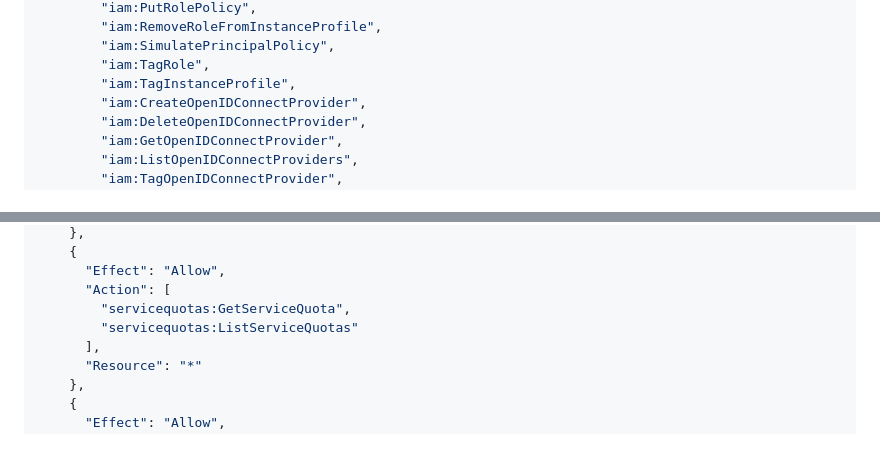
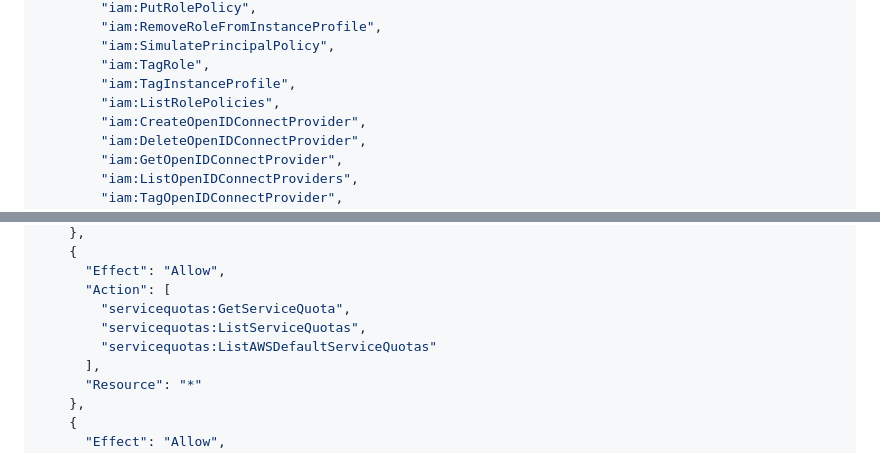
Before and after one commit to tsanders-rh/ocpctl, a Markdown page: docs/deployment/AWS_QUICKSTART.md, 2 parts joined by grey strips. Drawn GitHub-style.

Commit message:
docs: add iam:ListRolePolicies and servicequotas permissions
Add additional IAM and Service Quotas permissions to reduce warnings
during cluster deployment:

- iam:ListRolePolicies: Allows openshift-install to verify IAM role
  policies attached to cluster component roles
- servicequotas:ListAWSDefaultServiceQuotas: Allows openshift-install
  to check AWS service quotas before provisioning resources

Without these permissions, openshift-install logs warnings but continues
with installation by skipping the checks. Adding these permissions
provides better validation during deployment.

```diff
--- a/docs/deployment/AWS_QUICKSTART.md
+++ b/docs/deployment/AWS_QUICKSTART.md
@@ -1169,6 +1169,7 @@ cat > /tmp/ocpctl-worker-policy.json <<'EOF'
         "iam:SimulatePrincipalPolicy",
         "iam:TagRole",
         "iam:TagInstanceProfile",
+        "iam:ListRolePolicies",
         "iam:CreateOpenIDConnectProvider",
         "iam:DeleteOpenIDConnectProvider",
         "iam:GetOpenIDConnectProvider",
@@ -1238,7 +1239,8 @@ cat > /tmp/ocpctl-worker-policy.json <<'EOF'
       "Effect": "Allow",
       "Action": [
         "servicequotas:GetServiceQuota",
-        "servicequotas:ListServiceQuotas"
+        "servicequotas:ListServiceQuotas",
+        "servicequotas:ListAWSDefaultServiceQuotas"
       ],
       "Resource": "*"
     },
```
